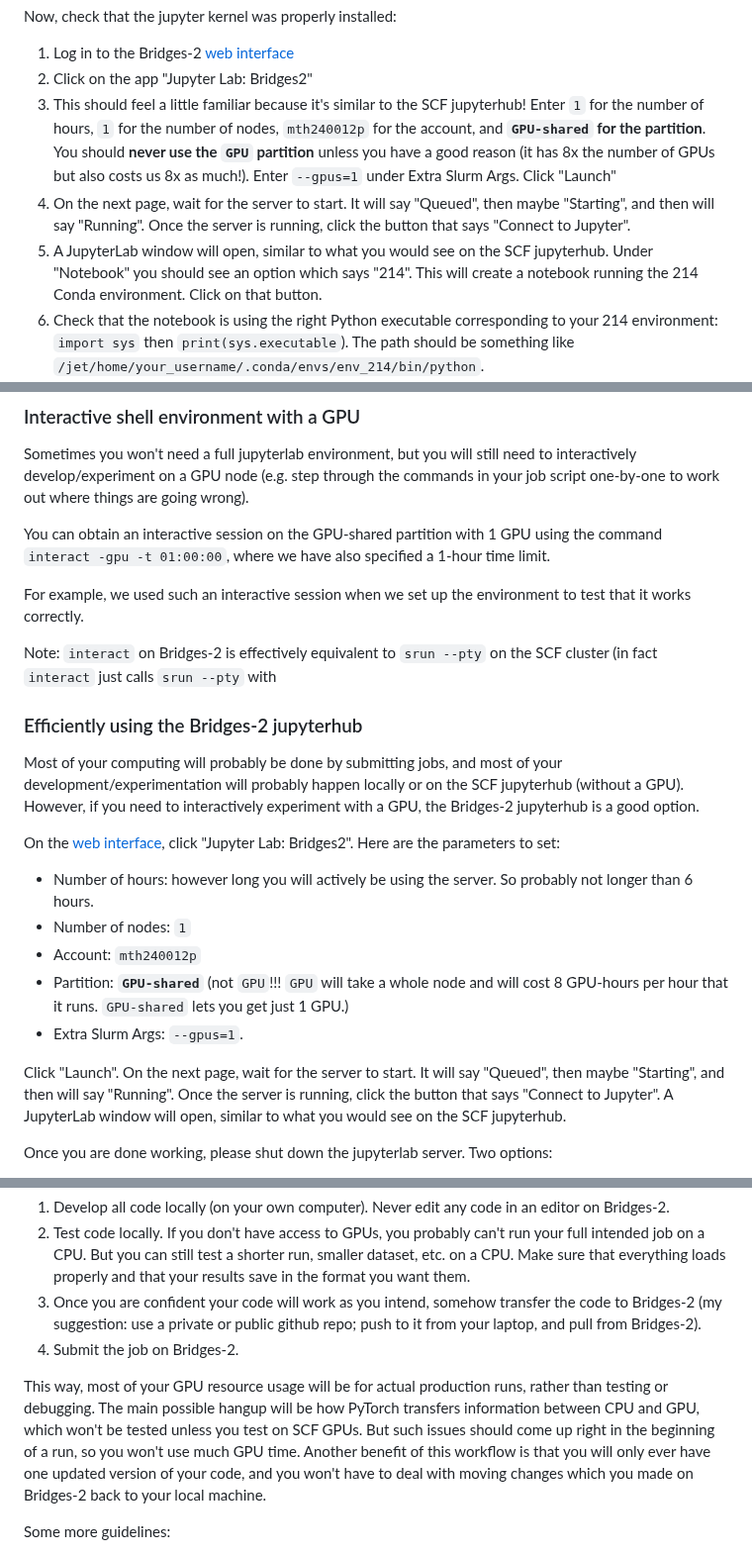
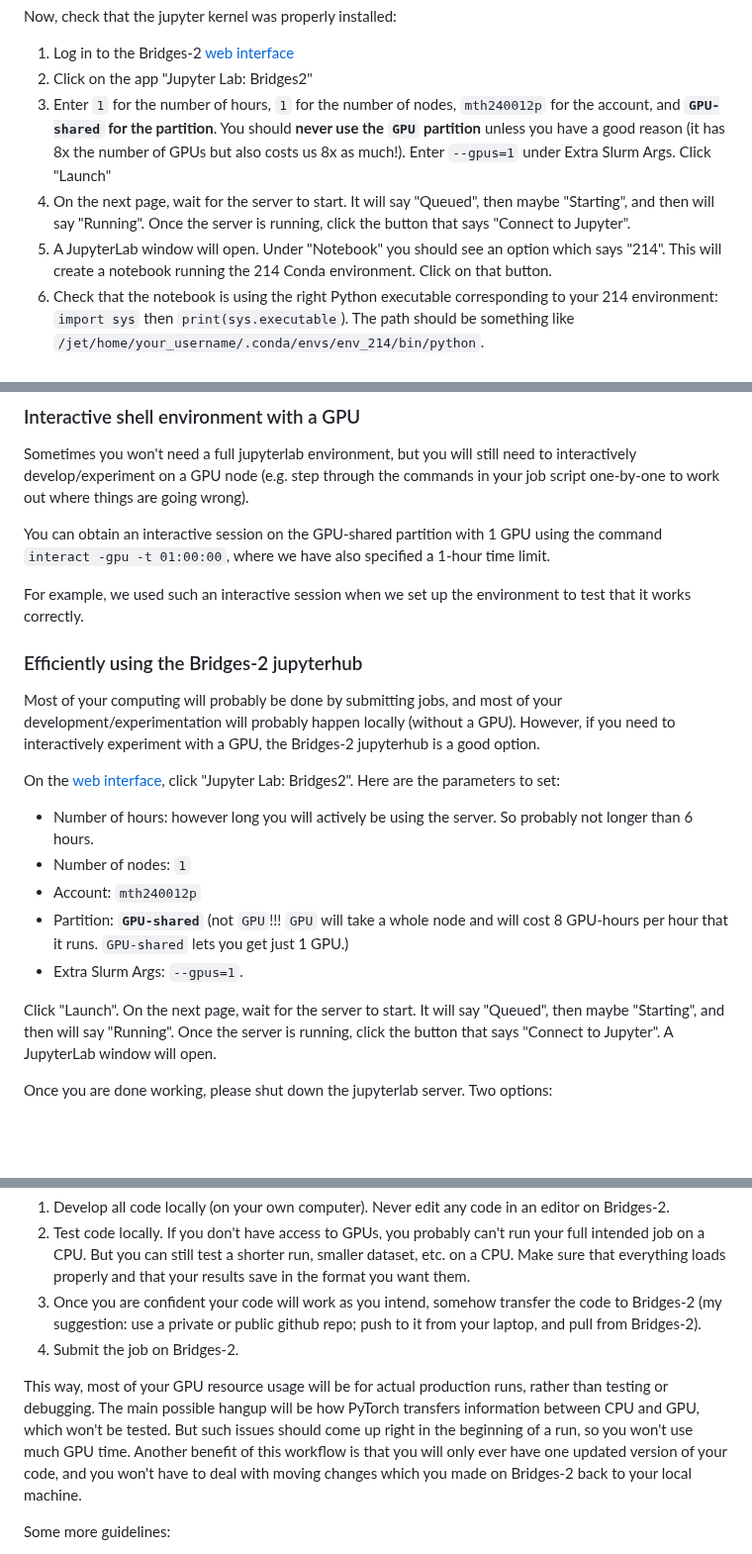
Before and after one commit to zachrewolinski/stat-214-gsi, a Markdown page: computing/psc-instructions.md, 3 parts joined by grey strips. Shown at 99% size. GitHub-like rendering; blank space fills up the shorter version.

```diff
--- a/computing/psc-instructions.md
+++ b/computing/psc-instructions.md
@@ -61,9 +61,9 @@ Now, check that the jupyter kernel was properly installed:
 
 1. Log in to the Bridges-2 [web interface](https://ondemand.bridges2.psc.edu)
 2. Click on the app "Jupyter Lab: Bridges2"
-3. This should feel a little familiar because it's similar to the SCF jupyterhub! Enter `1` for the number of hours, `1` for the number of nodes, `mth240012p` for the account, and **`GPU-shared` for the partition**. You should **never use the `GPU` partition** unless you have a good reason (it has 8x the number of GPUs but also costs us 8x as much!). Enter `--gpus=1` under Extra Slurm Args. Click "Launch"
+3. Enter `1` for the number of hours, `1` for the number of nodes, `mth240012p` for the account, and **`GPU-shared` for the partition**. You should **never use the `GPU` partition** unless you have a good reason (it has 8x the number of GPUs but also costs us 8x as much!). Enter `--gpus=1` under Extra Slurm Args. Click "Launch"
 4. On the next page, wait for the server to start. It will say "Queued", then maybe "Starting", and then will say "Running". Once the server is running, click the button that says "Connect to Jupyter".
-5. A JupyterLab window will open, similar to what you would see on the SCF jupyterhub. Under "Notebook" you should see an option which says "214". This will create a notebook running the 214 Conda environment. Click on that button.
+5. A JupyterLab window will open. Under "Notebook" you should see an option which says "214". This will create a notebook running the 214 Conda environment. Click on that button.
 6. Check that the notebook is using the right Python executable corresponding to your 214 environment: `import sys` then `print(sys.executable`). The path should be something like `/jet/home/your_username/.conda/envs/env_214/bin/python`.
 7. Click the blue "+" button, scroll down a bit, and make a Terminal. In the terminal, run `nvidia-smi`. You should see **one** GPU! If you see more or fewer GPUs, you did not put in the right settings in step 3.
 8. Go back to the notebook. Check that you can import PyTorch: `import torch`
@@ -154,11 +154,9 @@ You can obtain an interactive session on the GPU-shared partition with 1 GPU usi
 
 For example, we used such an interactive session when we set up the environment to test that it works correctly.
 
-Note: `interact` on Bridges-2 is effectively equivalent to `srun --pty` on the SCF cluster (in fact `interact` just calls `srun --pty` with
-
 ### Efficiently using the Bridges-2 jupyterhub
 
-Most of your computing will probably be done by submitting jobs, and most of your development/experimentation will probably happen locally or on the SCF jupyterhub (without a GPU). However, if you need to interactively experiment with a GPU, the Bridges-2 jupyterhub is a good option.
+Most of your computing will probably be done by submitting jobs, and most of your development/experimentation will probably happen locally (without a GPU). However, if you need to interactively experiment with a GPU, the Bridges-2 jupyterhub is a good option.
 
 On the [web interface](https://ondemand.bridges2.psc.edu), click "Jupyter Lab: Bridges2". Here are the parameters to set:
 
@@ -168,7 +166,7 @@ On the [web interface](https://ondemand.bridges2.psc.edu), click "Jupyter Lab: B
 - Partition: **`GPU-shared`** (not `GPU`!!! `GPU` will take a whole node and will cost 8 GPU-hours per hour that it runs. `GPU-shared` lets you get just 1 GPU.)
 - Extra Slurm Args: `--gpus=1`.
 
-Click "Launch". On the next page, wait for the server to start. It will say "Queued", then maybe "Starting", and then will say "Running". Once the server is running, click the button that says "Connect to Jupyter". A JupyterLab window will open, similar to what you would see on the SCF jupyterhub.
+Click "Launch". On the next page, wait for the server to start. It will say "Queued", then maybe "Starting", and then will say "Running". Once the server is running, click the button that says "Connect to Jupyter". A JupyterLab window will open.
 
 Once you are done working, please shut down the jupyterlab server. Two options:
 
@@ -186,7 +184,7 @@ One of the easiest ways to prevent wasting GPU resources is to follow a better d
 3. Once you are confident your code will work as you intend, somehow transfer the code to Bridges-2 (my suggestion: use a private or public github repo; push to it from your laptop, and pull from Bridges-2).
 4. Submit the job on Bridges-2.
 
-This way, most of your GPU resource usage will be for actual production runs, rather than testing or debugging. The main possible hangup will be how PyTorch transfers information between CPU and GPU, which won't be tested unless you test on SCF GPUs. But such issues should come up right in the beginning of a run, so you won't use much GPU time. Another benefit of this workflow is that you will only ever have one updated version of your code, and you won't have to deal with moving changes which you made on Bridges-2 back to your local machine.
+This way, most of your GPU resource usage will be for actual production runs, rather than testing or debugging. The main possible hangup will be how PyTorch transfers information between CPU and GPU, which won't be tested. But such issues should come up right in the beginning of a run, so you won't use much GPU time. Another benefit of this workflow is that you will only ever have one updated version of your code, and you won't have to deal with moving changes which you made on Bridges-2 back to your local machine.
 
 Some more guidelines:
 
```
